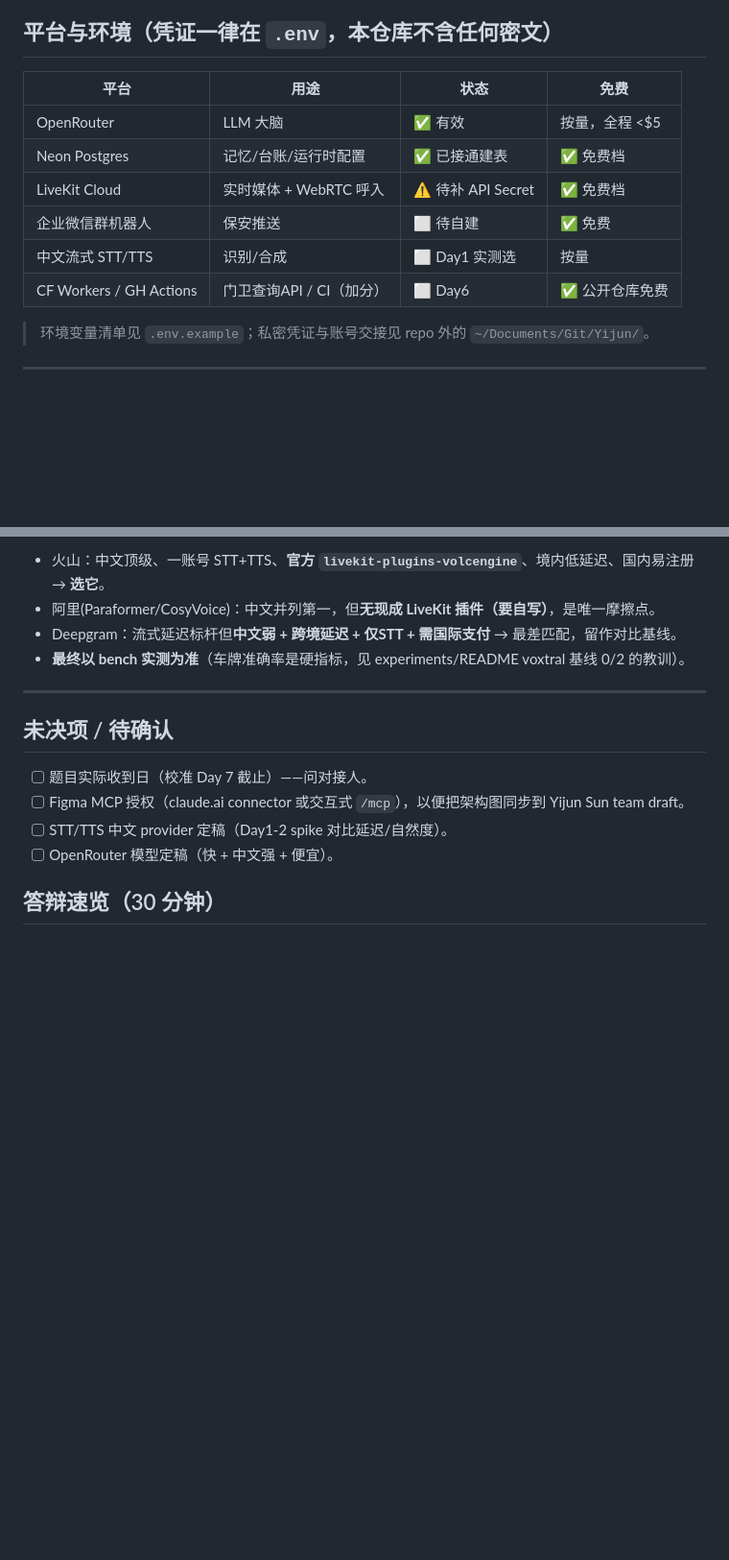
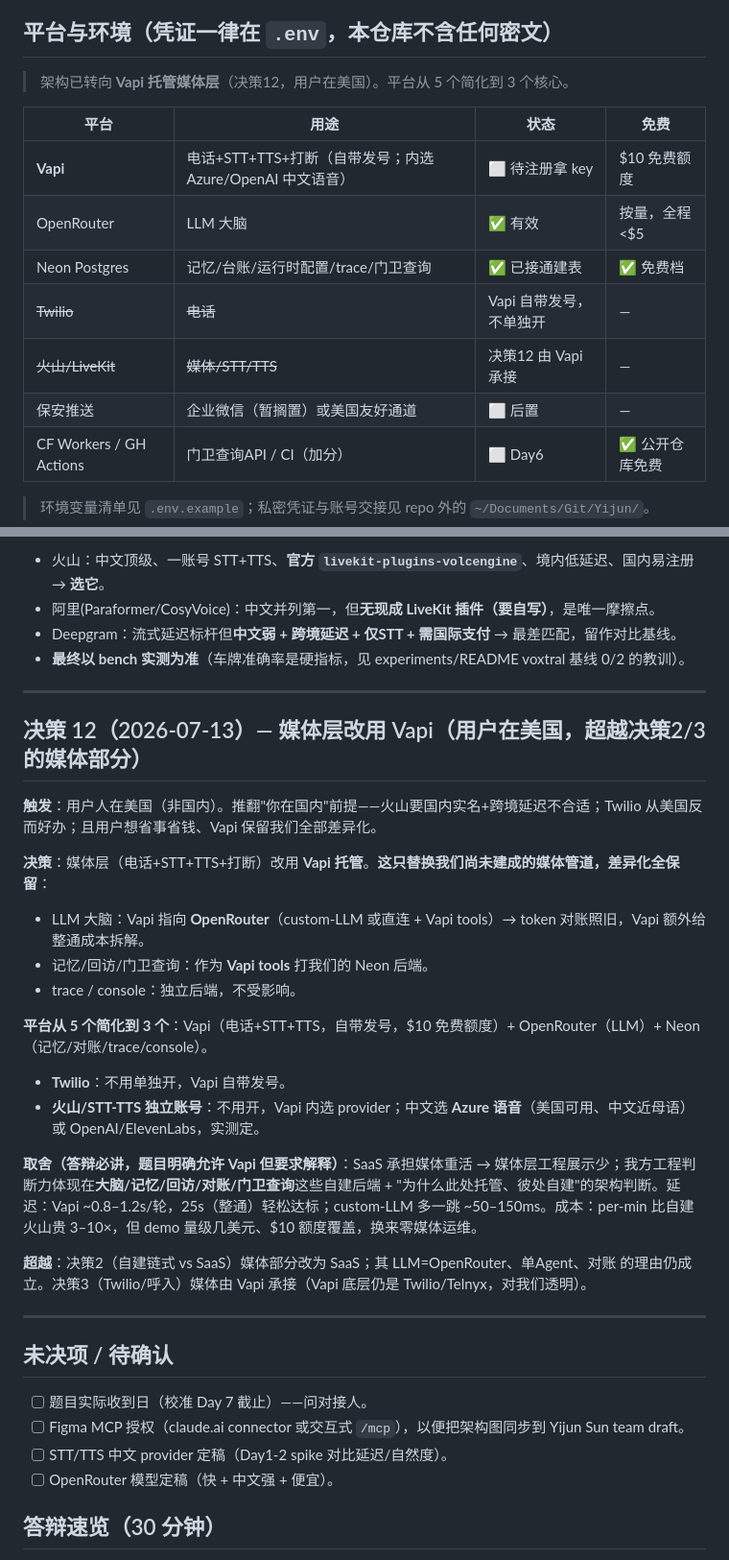
Before and after one commit to KrimsonSun/AgentGuard, a Markdown page: docs/HANDOFF.md, 2 parts joined by grey strips. Shown at 96% size. Drawn GitHub-style; blank space fills up the shorter version.

Commit message:
docs(handoff): 决策12 媒体层改用Vapi(用户在美国)—平台5→3,差异化全保留
Co-Authored-By: Claude Opus 4.8 <noreply@anthropic.com>

```diff
--- a/docs/HANDOFF.md
+++ b/docs/HANDOFF.md
@@ -13,13 +13,16 @@
 
 ## 平台与环境（凭证一律在 `.env`，本仓库不含任何密文）
 
+> 架构已转向 **Vapi 托管媒体层**（决策12，用户在美国）。平台从 5 个简化到 3 个核心。
+
 | 平台 | 用途 | 状态 | 免费 |
 |---|---|---|---|
+| **Vapi** | 电话+STT+TTS+打断（自带发号；内选 Azure/OpenAI 中文语音） | ⬜ 待注册拿 key | $10 免费额度 |
 | OpenRouter | LLM 大脑 | ✅ 有效 | 按量，全程 <$5 |
-| Neon Postgres | 记忆/台账/运行时配置 | ✅ 已接通建表 | ✅ 免费档 |
-| LiveKit Cloud | 实时媒体 + WebRTC 呼入 | ⚠️ 待补 API Secret | ✅ 免费档 |
-| 企业微信群机器人 | 保安推送 | ⬜ 待自建 | ✅ 免费 |
-| 中文流式 STT/TTS | 识别/合成 | ⬜ Day1 实测选 | 按量 |
+| Neon Postgres | 记忆/台账/运行时配置/trace/门卫查询 | ✅ 已接通建表 | ✅ 免费档 |
+| ~~Twilio~~ | ~~电话~~ | Vapi 自带发号，不单独开 | — |
+| ~~火山/LiveKit~~ | ~~媒体/STT/TTS~~ | 决策12 由 Vapi 承接 | — |
+| 保安推送 | 企业微信（暂搁置）或美国友好通道 | ⬜ 后置 | — |
 | CF Workers / GH Actions | 门卫查询API / CI（加分） | ⬜ Day6 | ✅ 公开仓库免费 |
 
 > 环境变量清单见 `.env.example`；私密凭证与账号交接见 repo 外的 `~/Documents/Git/Yijun/`。
@@ -223,6 +226,25 @@
 
 ---
 
+## 决策 12（2026-07-13）— 媒体层改用 Vapi（用户在美国，超越决策2/3的媒体部分）
+
+**触发**：用户人在美国（非国内）。推翻"你在国内"前提——火山要国内实名+跨境延迟不合适；Twilio 从美国反而好办；且用户想省事省钱、Vapi 保留我们全部差异化。
+
+**决策**：媒体层（电话+STT+TTS+打断）改用 **Vapi 托管**。**这只替换我们尚未建成的媒体管道，差异化全保留**：
+- LLM 大脑：Vapi 指向 **OpenRouter**（custom-LLM 或直连 + Vapi tools）→ token 对账照旧，Vapi 额外给整通成本拆解。
+- 记忆/回访/门卫查询：作为 **Vapi tools** 打我们的 Neon 后端。
+- trace / console：独立后端，不受影响。
+
+**平台从 5 个简化到 3 个**：Vapi（电话+STT+TTS，自带发号，$10 免费额度）+ OpenRouter（LLM）+ Neon（记忆/对账/trace/console）。
+- **Twilio**：不用单独开，Vapi 自带发号。
+- **火山/STT-TTS 独立账号**：不用开，Vapi 内选 provider；中文选 **Azure 语音**（美国可用、中文近母语）或 OpenAI/ElevenLabs，实测定。
+
+**取舍（答辩必讲，题目明确允许 Vapi 但要求解释）**：SaaS 承担媒体重活 → 媒体层工程展示少；我方工程判断力体现在**大脑/记忆/回访/对账/门卫查询**这些自建后端 + "为什么此处托管、彼处自建"的架构判断。延迟：Vapi ~0.8–1.2s/轮，25s（整通）轻松达标；custom-LLM 多一跳 ~50–150ms。成本：per-min 比自建火山贵 3–10×，但 demo 量级几美元、$10 额度覆盖，换来零媒体运维。
+
+**超越**：决策2（自建链式 vs SaaS）媒体部分改为 SaaS；其 LLM=OpenRouter、单Agent、对账 的理由仍成立。决策3（Twilio/呼入）媒体由 Vapi 承接（Vapi 底层仍是 Twilio/Telnyx，对我们透明）。
+
+---
+
 ## 未决项 / 待确认
 
 - [ ] 题目实际收到日（校准 Day 7 截止）——问对接人。
```
Also changed, not shown: docs/PROGRESS.md (+7 -0 lines).
